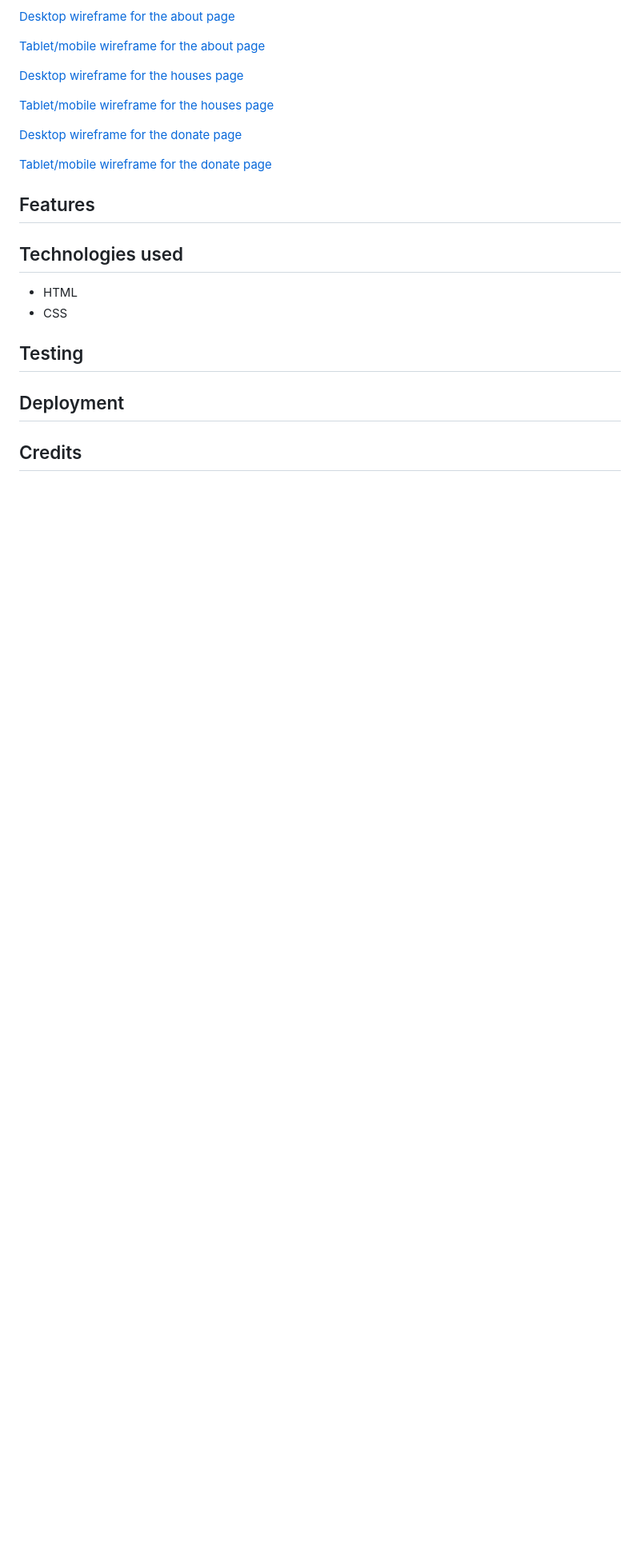
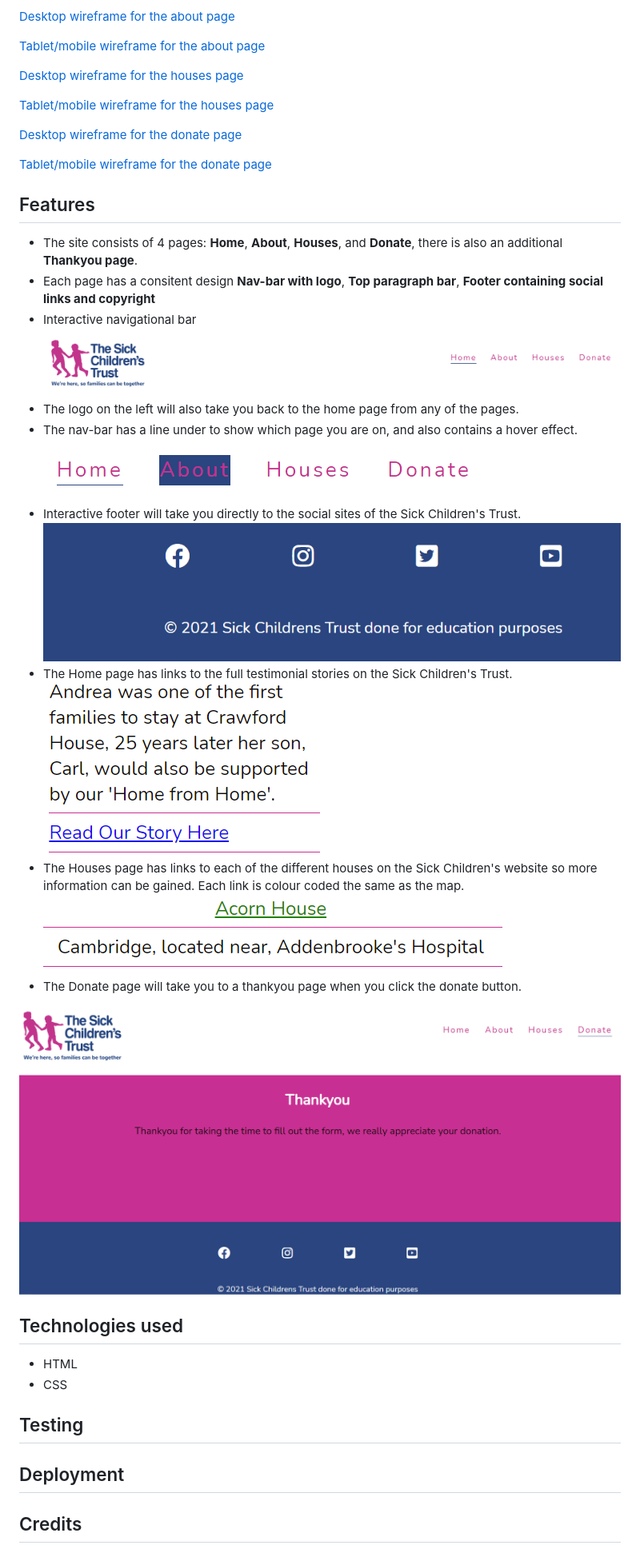
Before and after one commit to Mrst12/sick-childrens-trust-portfolio, a Markdown page: README.md, the part around the change printed below. Shown: that part at 80% size. Drawn GitHub-style; pictures changed too: assets/design/thankyou.png (added), assets/screenshots/footer.png (added), assets/screenshots/house-links.png (added); blank space fills up the shorter version.

Commit message:
Add screenshots and information for the features section of README.md

```diff
--- a/README.md
+++ b/README.md
@@ -77,11 +67,25 @@ The aim of this website is to raise the profile of the Sick Children's Trust and
 
 [Tablet/mobile wireframe for the donate page](./assets/wireframes/donate-tablet-mobile.png)
 
+## Features
 
+- The site consists of 4 pages: **Home**, **About**, **Houses**, and **Donate**, there is also an additional **Thankyou page**.
+- Each page has a consitent design **Nav-bar with logo**, **Top paragraph bar**, **Footer containing social links and copyright**
+- Interactive navigational bar
+![nav-bar image](./assets/screenshots/navbar.png)
+- The logo on the left will also take you back to the home page from any of the pages.
+- The nav-bar has a line under to show which page you are on, and also contains a hover effect.
+![hover image](./assets/screenshots/hover.png)
+- Interactive footer will take you directly to the social sites of the Sick Children's Trust.
+![footer image](./assets/screenshots/footer.png)
+- The Home page has links to the full testimonial stories on the Sick Children's Trust.
+![testimonial links](./assets/screenshots/testimonial-link.png)
+- The Houses page has links to each of the different houses on the Sick Children's website so more information can be gained. Each link is colour coded the same as the map.
+![house links](./assets/screenshots/house-links.png)
+- The Donate page will take you to a thankyou page when you click the donate button.
 
+![thankyou page](./assets/design/thankyou.png)
 
-
-## Features
 ## Technologies used
 
 - HTML
```
Also changed, not shown: other parts of README.md (+0 -10 lines).
